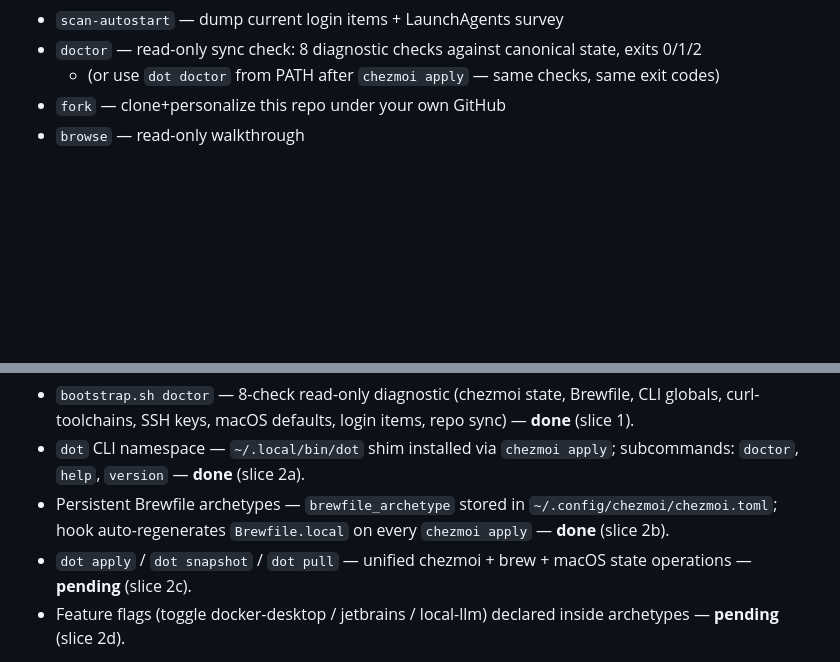
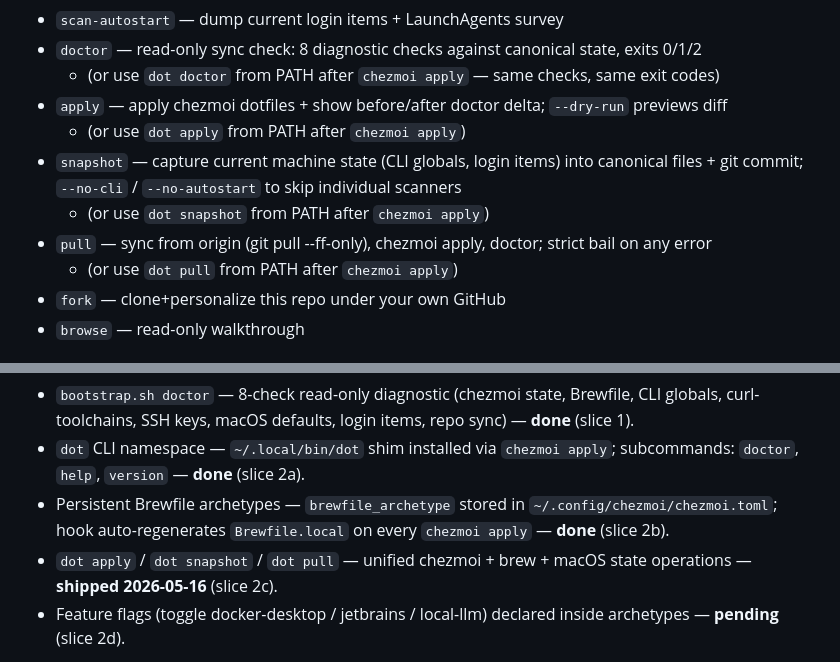
Before and after one commit to roman-dubovik/dotforge, a Markdown page: README.md, 2 parts joined by grey strips. GitHub-like rendering; blank space fills up the shorter version.

Commit message:
docs: document new dot subcommands (apply/snapshot/pull)

```diff
--- a/README.md
+++ b/README.md
@@ -34,6 +34,12 @@ Run `bootstrap.sh` with one of these subcommands:
 - `scan-autostart` — dump current login items + LaunchAgents survey
 - `doctor` — read-only sync check: 8 diagnostic checks against canonical state, exits 0/1/2
   - (or use `dot doctor` from PATH after `chezmoi apply` — same checks, same exit codes)
+- `apply` — apply chezmoi dotfiles + show before/after doctor delta; `--dry-run` previews diff
+  - (or use `dot apply` from PATH after `chezmoi apply`)
+- `snapshot` — capture current machine state (CLI globals, login items) into canonical files + git commit; `--no-cli` / `--no-autostart` to skip individual scanners
+  - (or use `dot snapshot` from PATH after `chezmoi apply`)
+- `pull` — sync from origin (git pull --ff-only), chezmoi apply, doctor; strict bail on any error
+  - (or use `dot pull` from PATH after `chezmoi apply`)
 - `fork` — clone+personalize this repo under your own GitHub
 - `browse` — read-only walkthrough
 
@@ -61,7 +67,7 @@ Each item has custom fields: `profile`, `created_at`, `fingerprint`, `algorithm`
 - `bootstrap.sh doctor` — 8-check read-only diagnostic (chezmoi state, Brewfile, CLI globals, curl-toolchains, SSH keys, macOS defaults, login items, repo sync) — **done** (slice 1).
 - `dot` CLI namespace — `~/.local/bin/dot` shim installed via `chezmoi apply`; subcommands: `doctor`, `help`, `version` — **done** (slice 2a).
 - Persistent Brewfile archetypes — `brewfile_archetype` stored in `~/.config/chezmoi/chezmoi.toml`; hook auto-regenerates `Brewfile.local` on every `chezmoi apply` — **done** (slice 2b).
-- `dot apply` / `dot snapshot` / `dot pull` — unified chezmoi + brew + macOS state operations — **pending** (slice 2c).
+- `dot apply` / `dot snapshot` / `dot pull` — unified chezmoi + brew + macOS state operations — **shipped 2026-05-16** (slice 2c).
 - Feature flags (toggle docker-desktop / jetbrains / local-llm) declared inside archetypes — **pending** (slice 2d).
 
 **Plan 3 — Multi-machine sync** (pending) — active reconciliation between machines (e.g. detecting that mac-mini has a brew package mbp doesn't, or that one Mac drifted from the canonical state) with conflict resolution. Today distribution is one-way via chezmoi + git; two-tier Bitwarden items (`dotforge-ssh-<profile>` vs `dotforge-ssh-<profile>-<machine>`) handle key scoping but not state reconciliation.
```
Also changed, not shown: docs/usage.md (+20 -5 lines).
